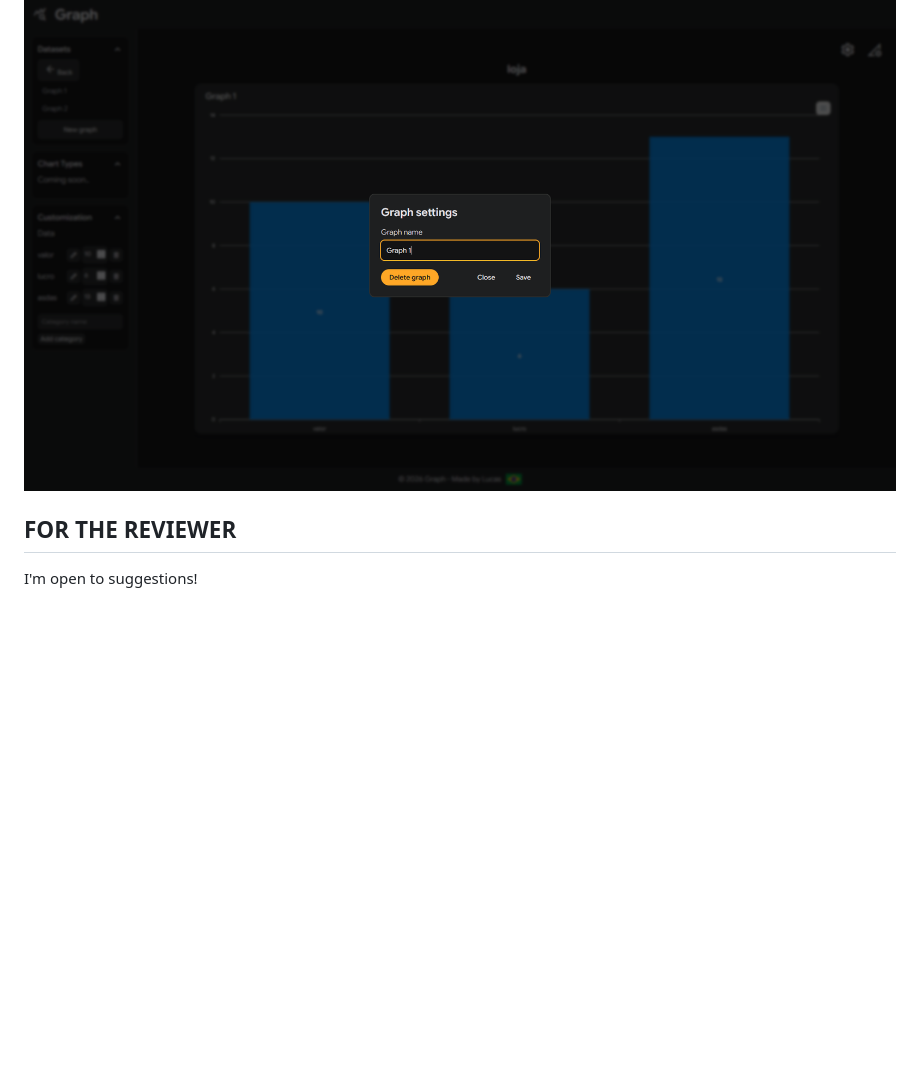
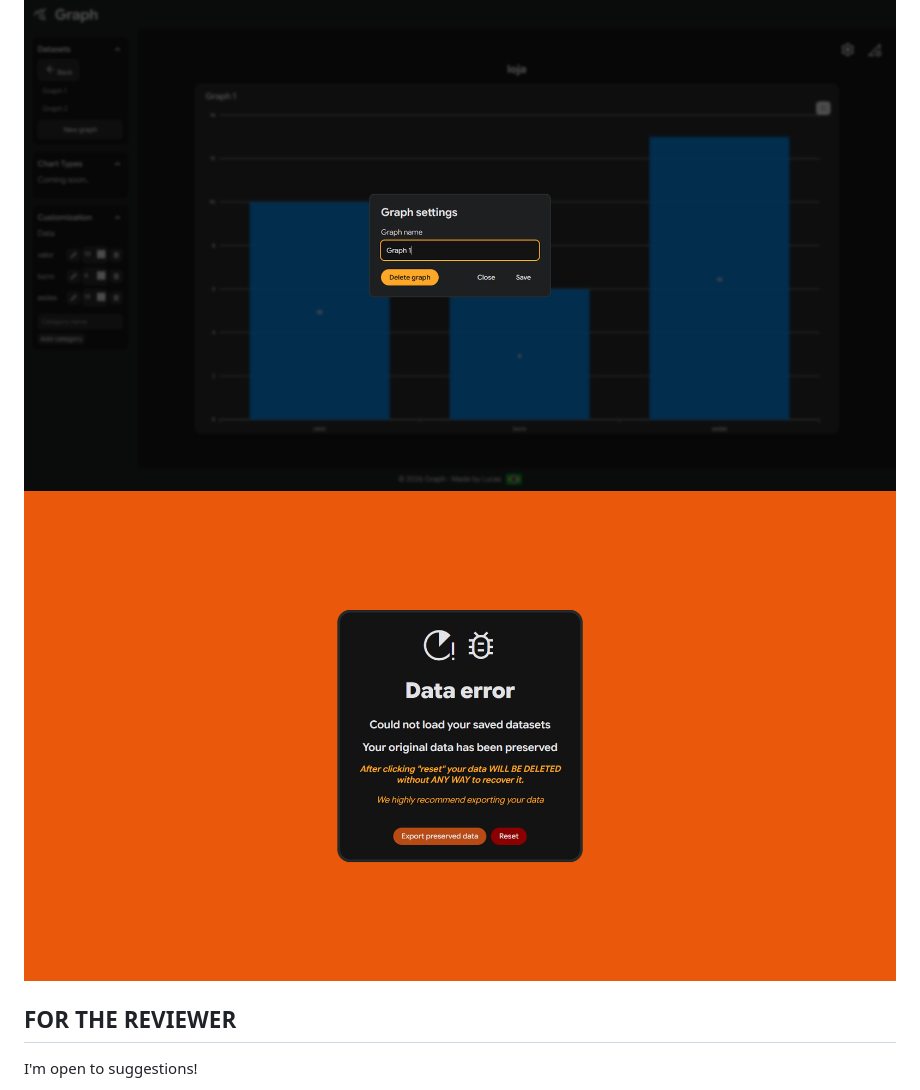
Before and after one commit to wirum/Fast-Tools, a Markdown page: tools/graph/README.md, the part around the change. Rendered like a GitHub page; pictures changed too: assets/Graph/OSOD.png (added); blank space fills up the shorter version.

Commit message:
OSOD add to readme

```diff
--- a/tools/graph/README.md
+++ b/tools/graph/README.md
@@ -132,6 +132,7 @@ localStorage.setItem("datasets", '[{"id":"1","name":"x","graphs":[{"id":"2","nam
 ![Graph1](../../assets/Graph/Current1.png)
 ![Graph2](../../assets/Graph/Current2.png)
 ![Graph3](../../assets/Graph/Current3.png)
+![OSOD](../../assets/Graph/OSOD.png)
 
 ## FOR THE REVIEWER
 
```
